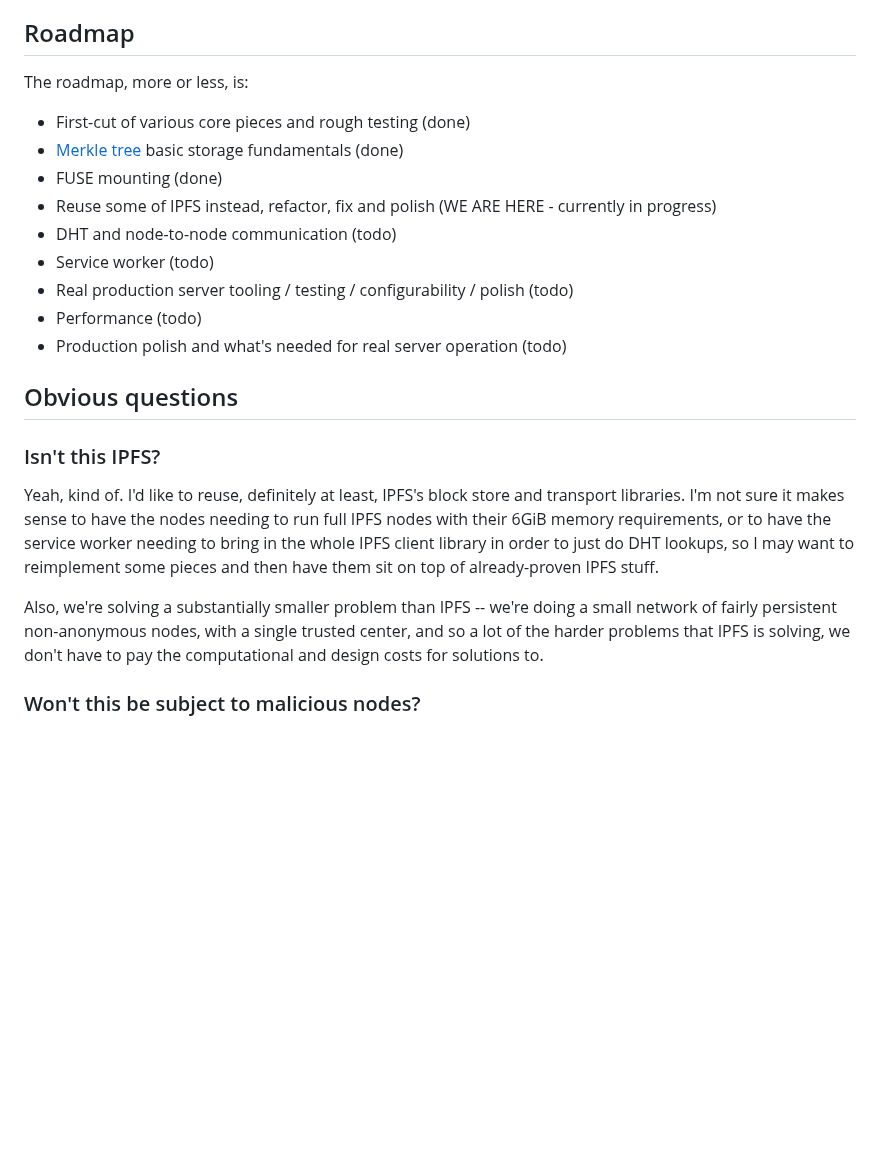
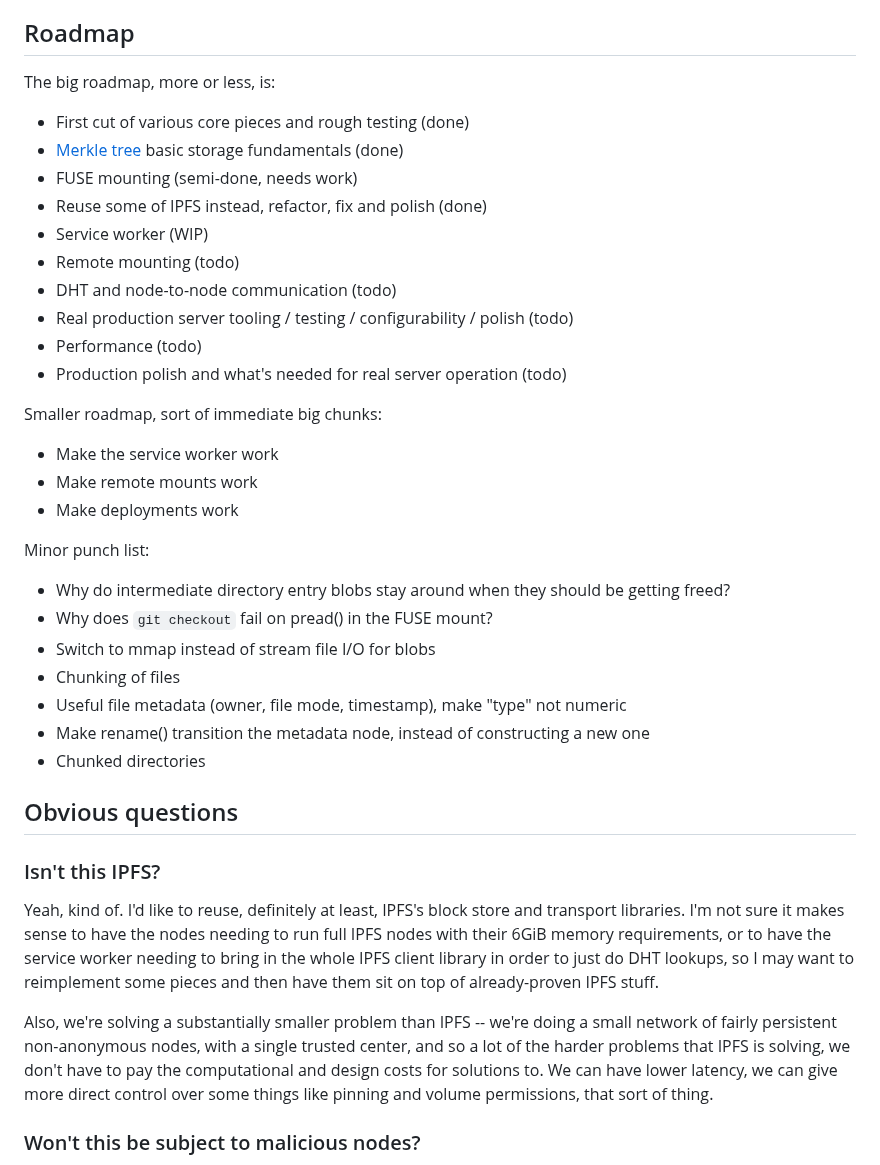
Before and after one commit to andrewmoise/grits, a Markdown page: README.md, the part around the change. Drawn GitHub-style; blank space fills up the shorter version.

Commit message:
Update roadmap

```diff
--- a/README.md
+++ b/README.md
@@ -53,17 +53,33 @@ There are also bits and pieces of the web API, the service worker, things like t
 
 ## Roadmap
 
-The roadmap, more or less, is:
+The big roadmap, more or less, is:
 
-* First-cut of various core pieces and rough testing (done)
+* First cut of various core pieces and rough testing (done)
 * [Merkle tree](https://en.wikipedia.org/wiki/Merkle_tree) basic storage fundamentals (done)
-* FUSE mounting (done)
-* Reuse some of IPFS instead, refactor, fix and polish (WE ARE HERE - currently in progress)
+* FUSE mounting (semi-done, needs work)
+* Reuse some of IPFS instead, refactor, fix and polish (done)
+* Service worker (WIP)
+* Remote mounting (todo)
 * DHT and node-to-node communication (todo)
-* Service worker (todo)
 * Real production server tooling / testing / configurability / polish (todo)
 * Performance (todo)
 * Production polish and what's needed for real server operation (todo)
+
+Smaller roadmap, sort of immediate big chunks:
+* Make the service worker work
+* Make remote mounts work
+* Make deployments work
+
+Minor punch list:
+
+* Why do intermediate directory entry blobs stay around when they should be getting freed?
+* Why does `git checkout` fail on pread() in the FUSE mount?
+* Switch to mmap instead of stream file I/O for blobs
+* Chunking of files
+* Useful file metadata (owner, file mode, timestamp), make "type" not numeric
+* Make rename() transition the metadata node, instead of constructing a new one
+* Chunked directories
 
 ## Obvious questions
 
@@ -71,7 +87,7 @@ The roadmap, more or less, is:
 
 Yeah, kind of. I'd like to reuse, definitely at least, IPFS's block store and transport libraries. I'm not sure it makes sense to have the nodes needing to run full IPFS nodes with their 6GiB memory requirements, or to have the service worker needing to bring in the whole IPFS client library in order to just do DHT lookups, so I may want to reimplement some pieces and then have them sit on top of already-proven IPFS stuff.
 
-Also, we're solving a substantially smaller problem than IPFS -- we're doing a small network of fairly persistent non-anonymous nodes, with a single trusted center, and so a lot of the harder problems that IPFS is solving, we don't have to pay the computational and design costs for solutions to.
+Also, we're solving a substantially smaller problem than IPFS -- we're doing a small network of fairly persistent non-anonymous nodes, with a single trusted center, and so a lot of the harder problems that IPFS is solving, we don't have to pay the computational and design costs for solutions to. We can have lower latency, we can give more direct control over some things like pinning and volume permissions, that sort of thing.
 
 ### Won't this be subject to malicious nodes?
 
```
